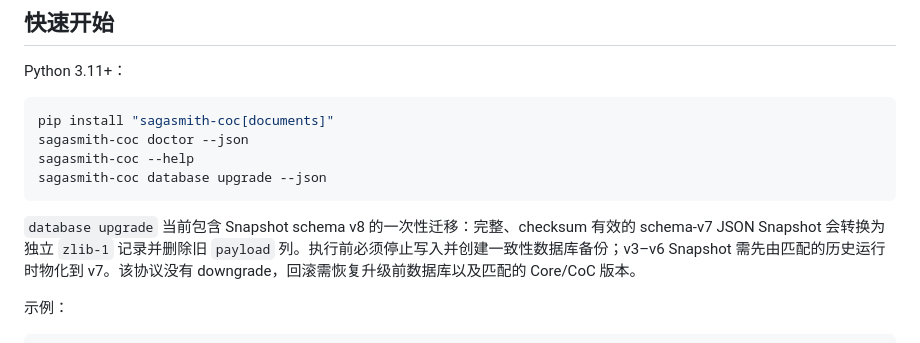
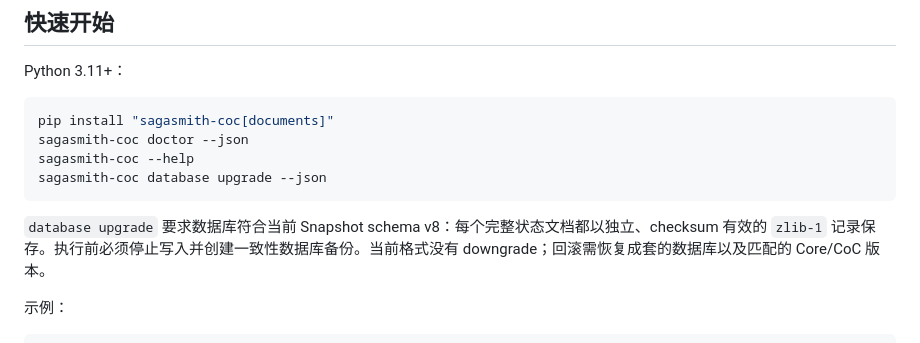
Before and after one commit to SagaSmithAI/Sagasmith-coc, a Markdown page: README.md, the part around the change. Drawn GitHub-style.

Commit message:
Document current snapshot storage contract

````diff
--- a/README.md
+++ b/README.md
@@ -44,7 +44,7 @@ sagasmith-coc --help
 sagasmith-coc database upgrade --json
 ```
 
-`database upgrade` 当前包含 Snapshot schema v8 的一次性迁移：完整、checksum 有效的 schema-v7 JSON Snapshot 会转换为独立 `zlib-1` 记录并删除旧 `payload` 列。执行前必须停止写入并创建一致性数据库备份；v3–v6 Snapshot 需先由匹配的历史运行时物化到 v7。该协议没有 downgrade，回滚需恢复升级前数据库以及匹配的 Core/CoC 版本。
+`database upgrade` 要求数据库符合当前 Snapshot schema v8：每个完整状态文档都以独立、checksum 有效的 `zlib-1` 记录保存。执行前必须停止写入并创建一致性数据库备份。当前格式没有 downgrade；回滚需恢复成套的数据库以及匹配的 Core/CoC 版本。
 
 示例：
 
````
